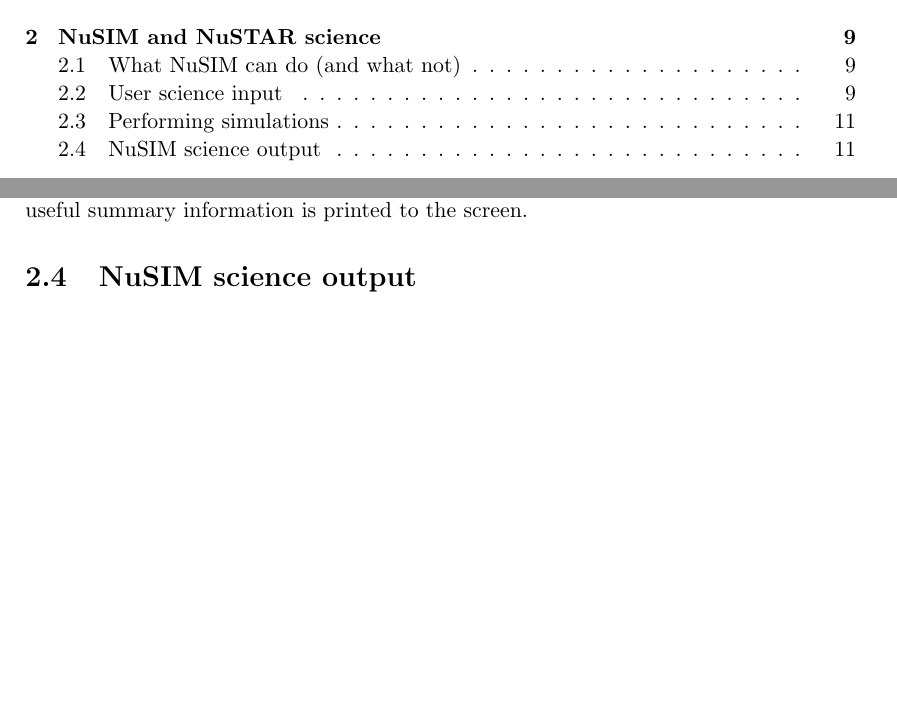
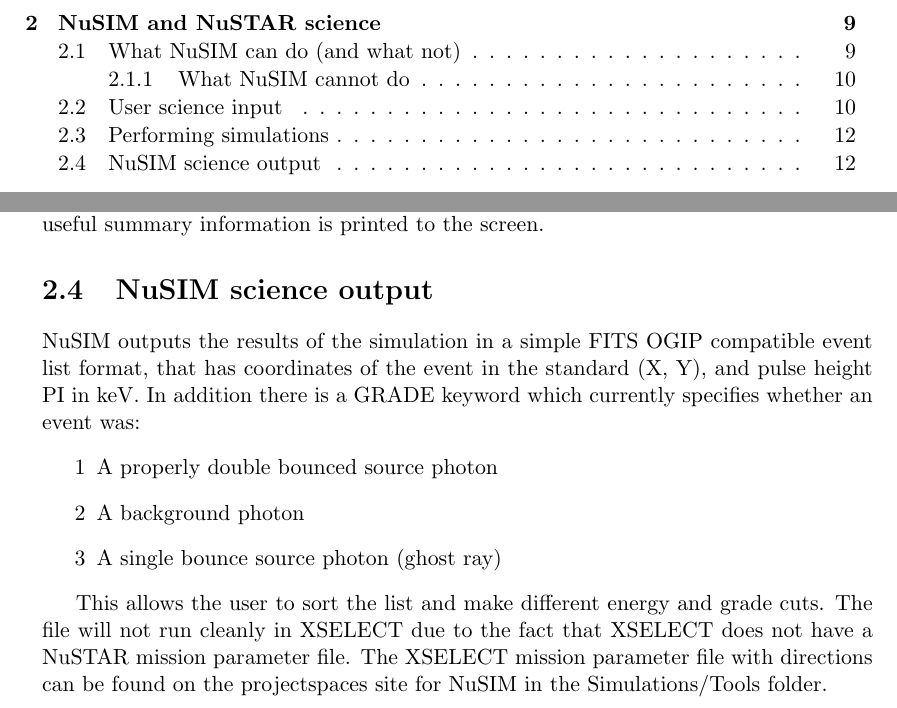
Before and after one commit to zoglauer/nusim, a LaTeX thesis (doc/manual/main.tex, which reads doc/manual/science.tex): two parts of pages 9 and 19 of 68 before the commit and two parts of pages 9 and 20 of 68 after it, joined at a grey line, cut so that both start at the same text, the shorter picture padded with empty space. Compiled offline with pdfLaTeX.

Commit message:
MAN: updated science section
git-svn-id: https://elves.srl.caltech.edu/svn/nusim/trunk@197 f61b1093-7add-4ab6-ac1b-eb05caf01ebb

```diff
--- a/doc/manual/science.tex
+++ b/doc/manual/science.tex
@@ -82,3 +101,14 @@ If a file is selected in the event selector then all events are not only display
 After the simulations is finished some useful summary information is printed to the screen.
 
 \section{NuSIM science output}
+
+NuSIM outputs the results of the simulation in a simple FITS OGIP compatible event list format, that has coordinates of the event in the standard (X, Y), and pulse height PI in keV. In addition there is a GRADE keyword which currently specifies whether an event was:
+\begin{itemize}
+\item[1] A properly double bounced source photon
+\item[2] A background photon
+\item[3] A single bounce source photon (ghost ray)
+\end{itemize}
+
+This allows the user to sort the list and make different energy and grade cuts. The file will not run cleanly in XSELECT due to the fact that XSELECT does not have a NuSTAR mission parameter file. The XSELECT mission parameter file with directions can be found on the projectspaces site for NuSIM in the Simulations/Tools folder.
+
+%\end{document}
```
Also changed, not shown: doc/manual/science.tex (19 more changed lines).
